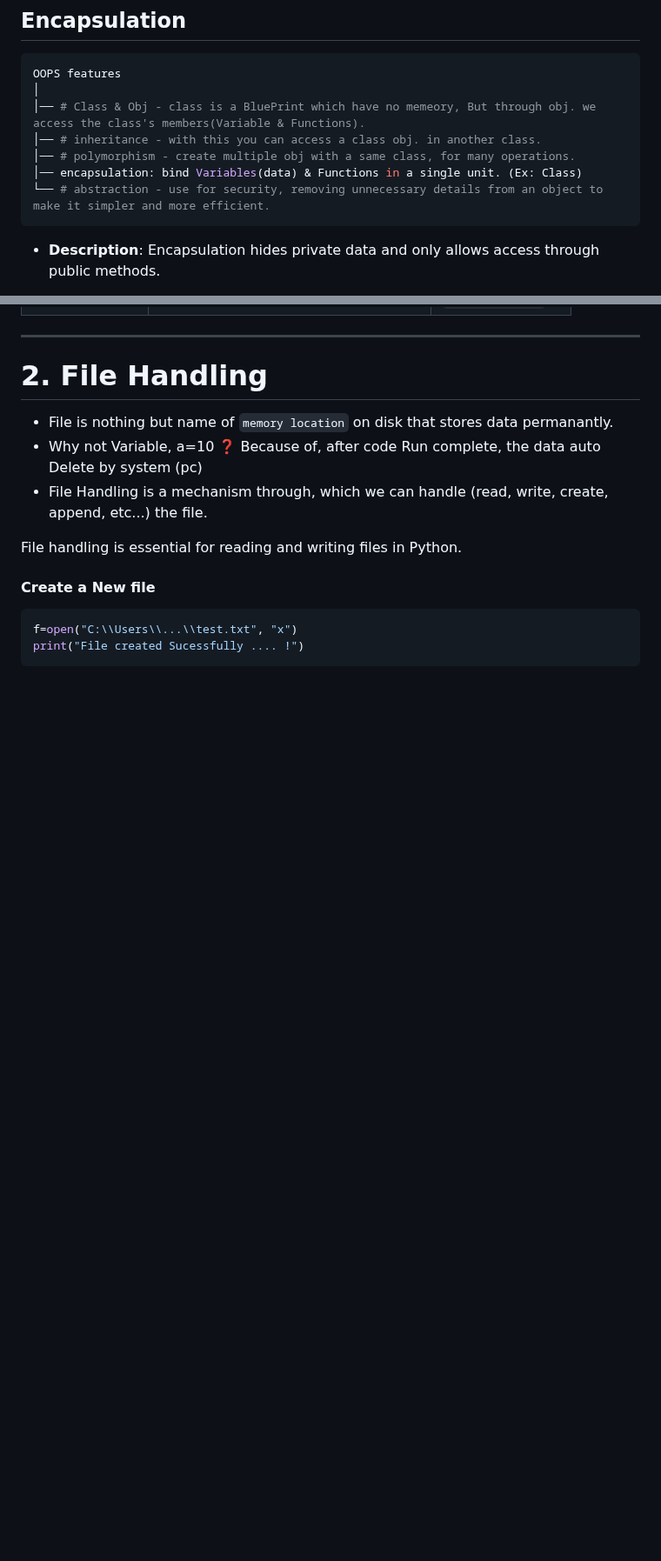
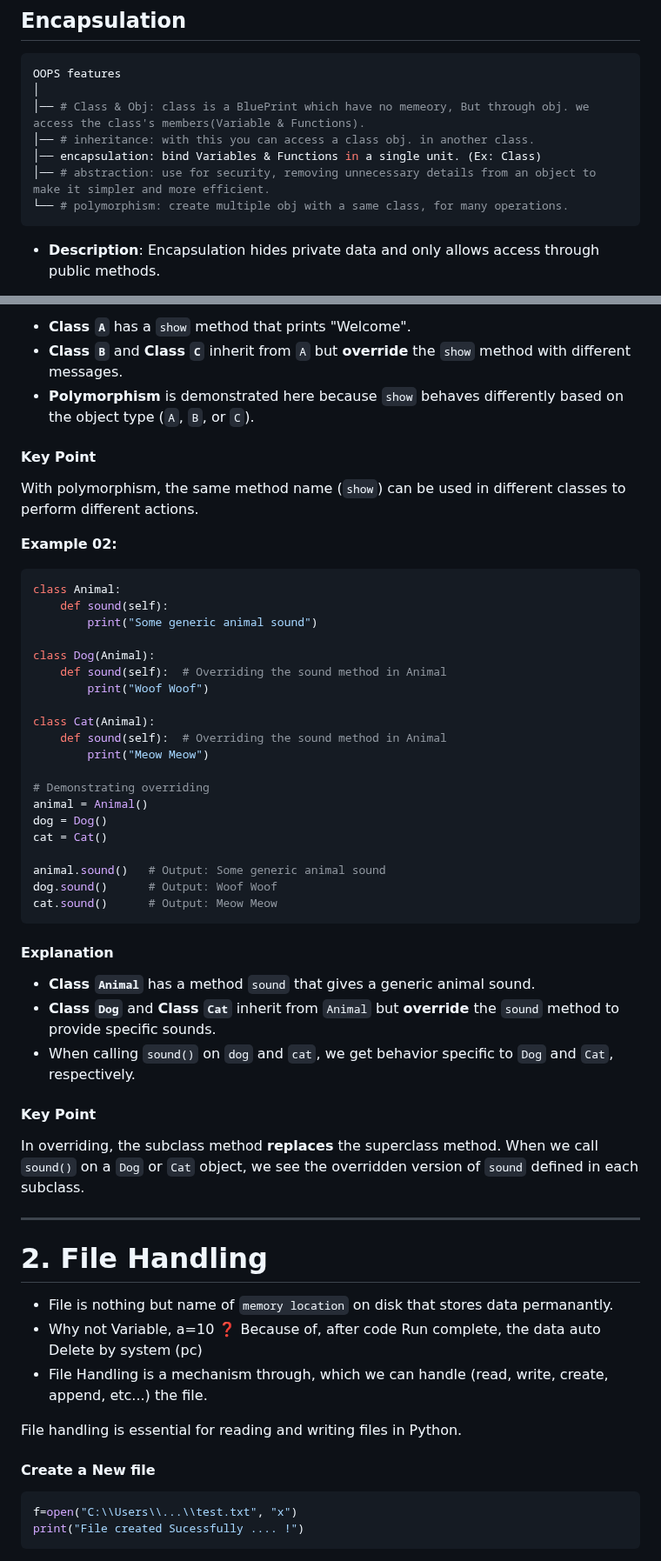
Before and after one commit to akashdip2001/ML-Machine-Learning, a Markdown page: py/README.md, 2 parts joined by grey strips. Shown at 87% size. GitHub-like rendering; blank space fills up the shorter version.

````diff
--- a/py/README.md
+++ b/py/README.md
@@ -1535,11 +1537,11 @@ In object-oriented programming, **inheritance** allows a class to acquire proper
 ```yaml
 OOPS features
 │
-│── # Class & Obj - class is a BluePrint which have no memeory, But through obj. we access the class's members(Variable & Functions).
-│── # inheritance - with this you can access a class obj. in another class.
-│── # polymorphism - create multiple obj with a same class, for many operations.
-│── encapsulation: bind Variables(data) & Functions in a single unit. (Ex: Class)
-└── # abstraction - use for security, removing unnecessary details from an object to make it simpler and more efficient.
+│── # Class & Obj: class is a BluePrint which have no memeory, But through obj. we access the class's members(Variable & Functions).
+│── # inheritance: with this you can access a class obj. in another class.
+│── encapsulation: bind Variables & Functions in a single unit. (Ex: Class)
+│── # abstraction: use for security, removing unnecessary details from an object to make it simpler and more efficient.
+└── # polymorphism: create multiple obj with a same class, for many operations.
 ```
 - **Description**: Encapsulation hides private data and only allows access through public methods.
     - Python provides acces to all the variable and methods globally.
@@ -1637,3 +1734,41 @@ animal_sound(dog)   # Outputs: Bark
+- **Class `A`** has a `show` method that prints "Welcome".
+- **Class `B`** and **Class `C`** inherit from `A` but **override** the `show` method with different messages.
+- **Polymorphism** is demonstrated here because `show` behaves differently based on the object type (`A`, `B`, or `C`).
+
+#### Key Point
+With polymorphism, the same method name (`show`) can be used in different classes to perform different actions.
+
+**Example 02:**
+```python
+class Animal:
+    def sound(self):
+        print("Some generic animal sound")
+
+class Dog(Animal):
+    def sound(self):  # Overriding the sound method in Animal
+        print("Woof Woof")
+
+class Cat(Animal):
+    def sound(self):  # Overriding the sound method in Animal
+        print("Meow Meow")
+
+# Demonstrating overriding
+animal = Animal()
+dog = Dog()
+cat = Cat()
+
+animal.sound()   # Output: Some generic animal sound
+dog.sound()      # Output: Woof Woof
+cat.sound()      # Output: Meow Meow
+```
+
+#### Explanation
+- **Class `Animal`** has a method `sound` that gives a generic animal sound.
+- **Class `Dog`** and **Class `Cat`** inherit from `Animal` but **override** the `sound` method to provide specific sounds.
+- When calling `sound()` on `dog` and `cat`, we get behavior specific to `Dog` and `Cat`, respectively.
+
+#### Key Point
+In overriding, the subclass method **replaces** the superclass method. When we call `sound()` on a `Dog` or `Cat` object, we see the overridden version of `sound` defined in each subclass.
 
 ---
 
````
Also changed, not shown: other parts of py/README.md (+100 -3 lines).
